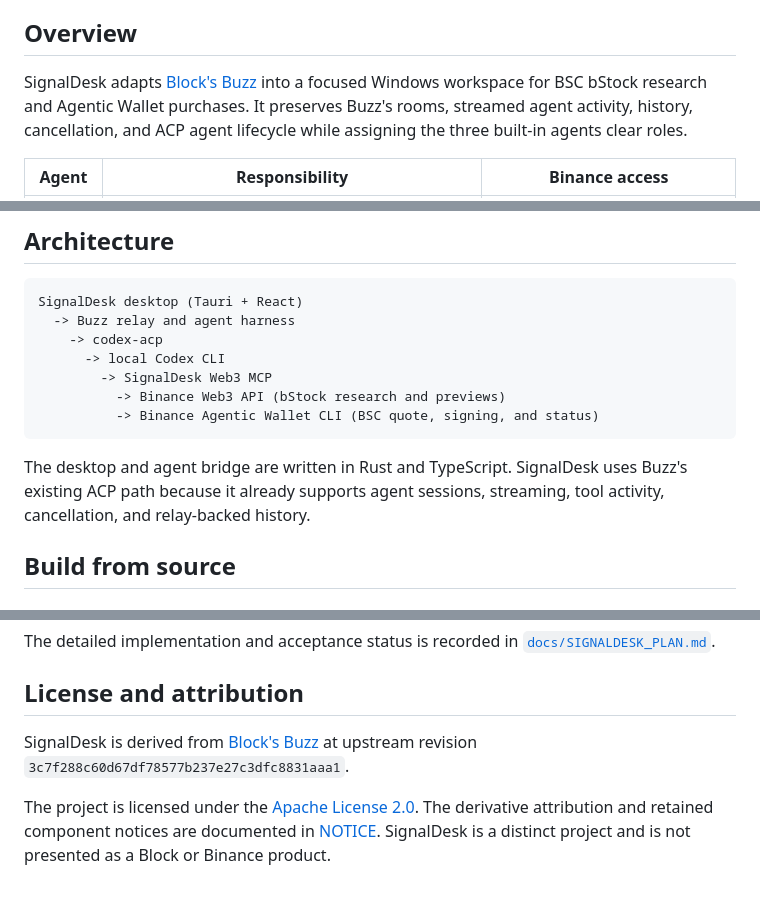
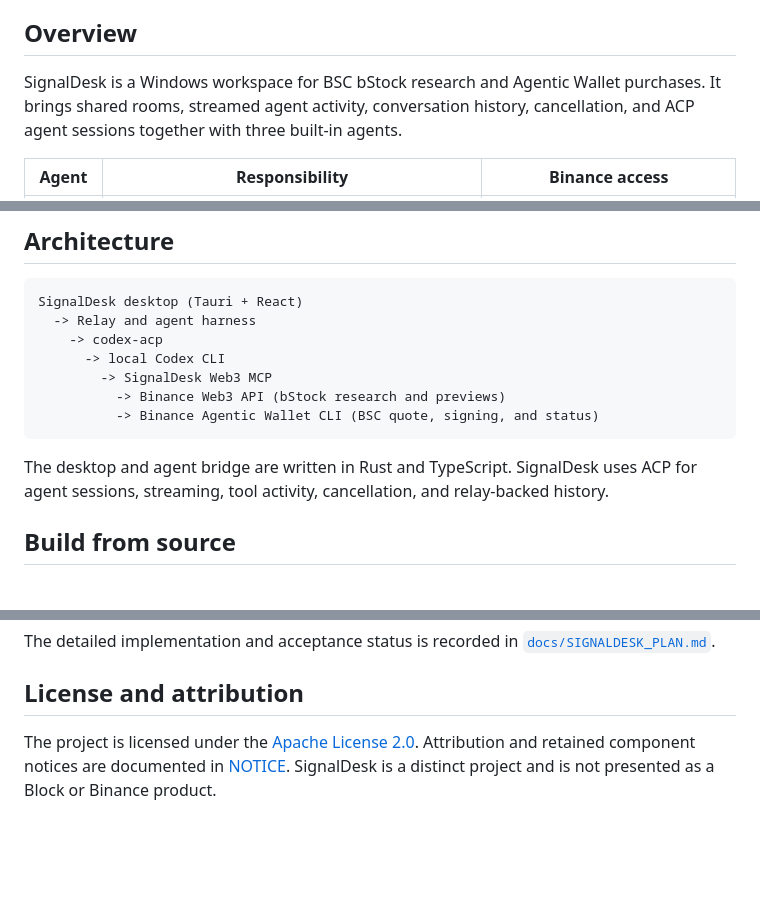
Before and after one commit to MainaNgureJohn/SignalDesk, a Markdown page: README.md, 3 parts joined by grey strips. Rendered like a GitHub page; blank space fills up the shorter version.

Commit message:
Update SignalDesk README project description
Signed-off-by: Maina <mainawangure@gmail.com>

````diff
--- a/README.md
+++ b/README.md
@@ -16,10 +16,9 @@
 
 ## Overview
 
-SignalDesk adapts [Block's Buzz](https://github.com/block/buzz) into a focused
-Windows workspace for BSC bStock research and Agentic Wallet purchases. It
-preserves Buzz's rooms, streamed agent activity, history, cancellation, and ACP
-agent lifecycle while assigning the three built-in agents clear roles.
+SignalDesk is a Windows workspace for BSC bStock research and Agentic Wallet
+purchases. It brings shared rooms, streamed agent activity, conversation history,
+cancellation, and ACP agent sessions together with three built-in agents.
 
 | Agent | Responsibility | Binance access |
 |---|---|---|
@@ -141,7 +140,7 @@ Example requests:
 
 ```text
 SignalDesk desktop (Tauri + React)
-  -> Buzz relay and agent harness
+  -> Relay and agent harness
     -> codex-acp
       -> local Codex CLI
         -> SignalDesk Web3 MCP
@@ -150,8 +149,8 @@ SignalDesk desktop (Tauri + React)
 ```
 
 The desktop and agent bridge are written in Rust and TypeScript. SignalDesk
-uses Buzz's existing ACP path because it already supports agent sessions,
-streaming, tool activity, cancellation, and relay-backed history.
+uses ACP for agent sessions, streaming, tool activity, cancellation, and
+relay-backed history.
 
 ## Build from source
 
@@ -221,10 +220,7 @@ The detailed implementation and acceptance status is recorded in
 
 ## License and attribution
 
-SignalDesk is derived from [Block's Buzz](https://github.com/block/buzz) at
-upstream revision `3c7f288c60d67df78577b237e27c3dfc8831aaa1`.
-
-The project is licensed under the [Apache License 2.0](LICENSE). The derivative
-attribution and retained component notices are documented in [NOTICE](NOTICE).
+The project is licensed under the [Apache License 2.0](LICENSE). Attribution
+and retained component notices are documented in [NOTICE](NOTICE).
 SignalDesk is a distinct project and is not presented as a Block or Binance
 product.
````
Also changed, not shown: other parts of README.md (+3 -3 lines).
